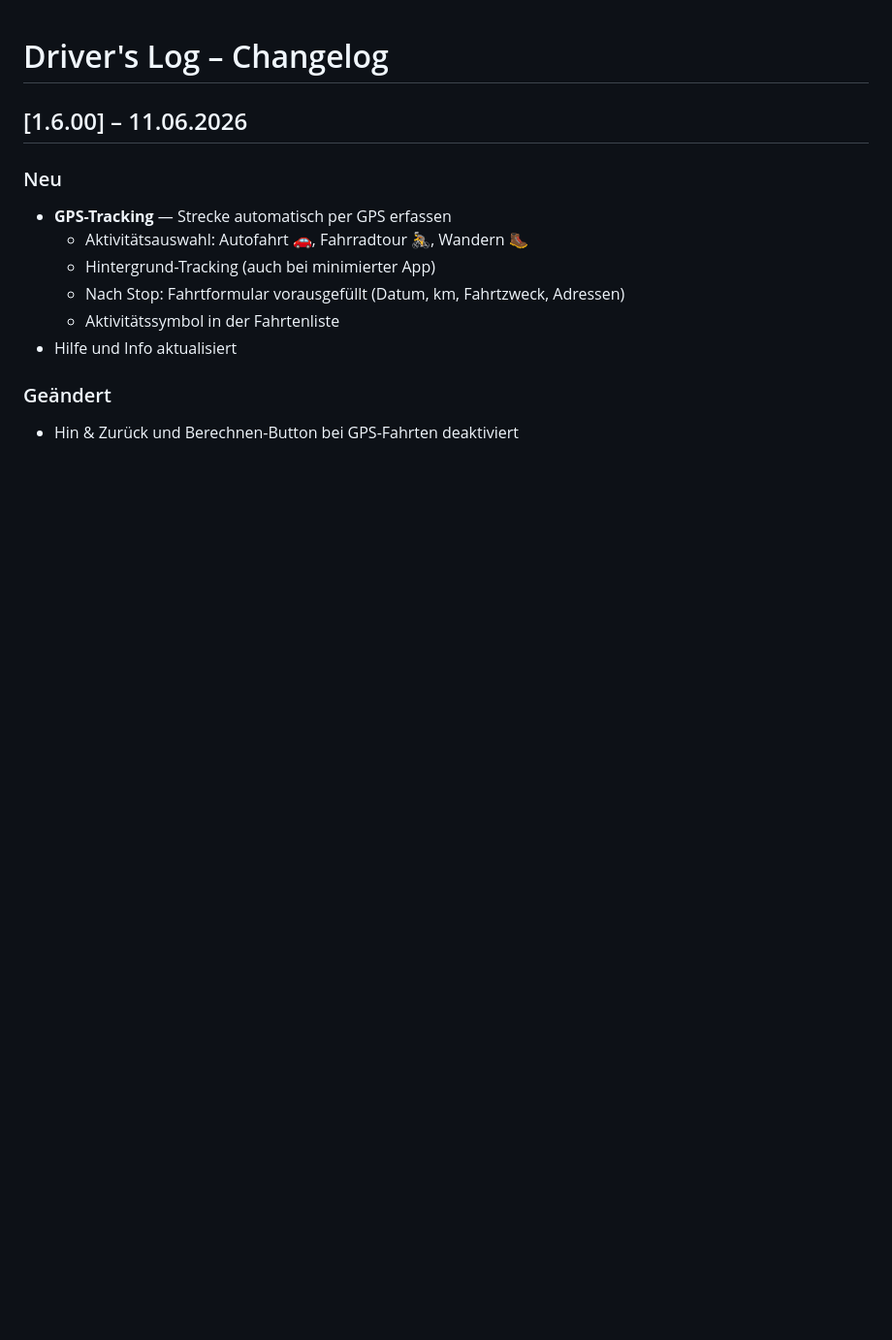
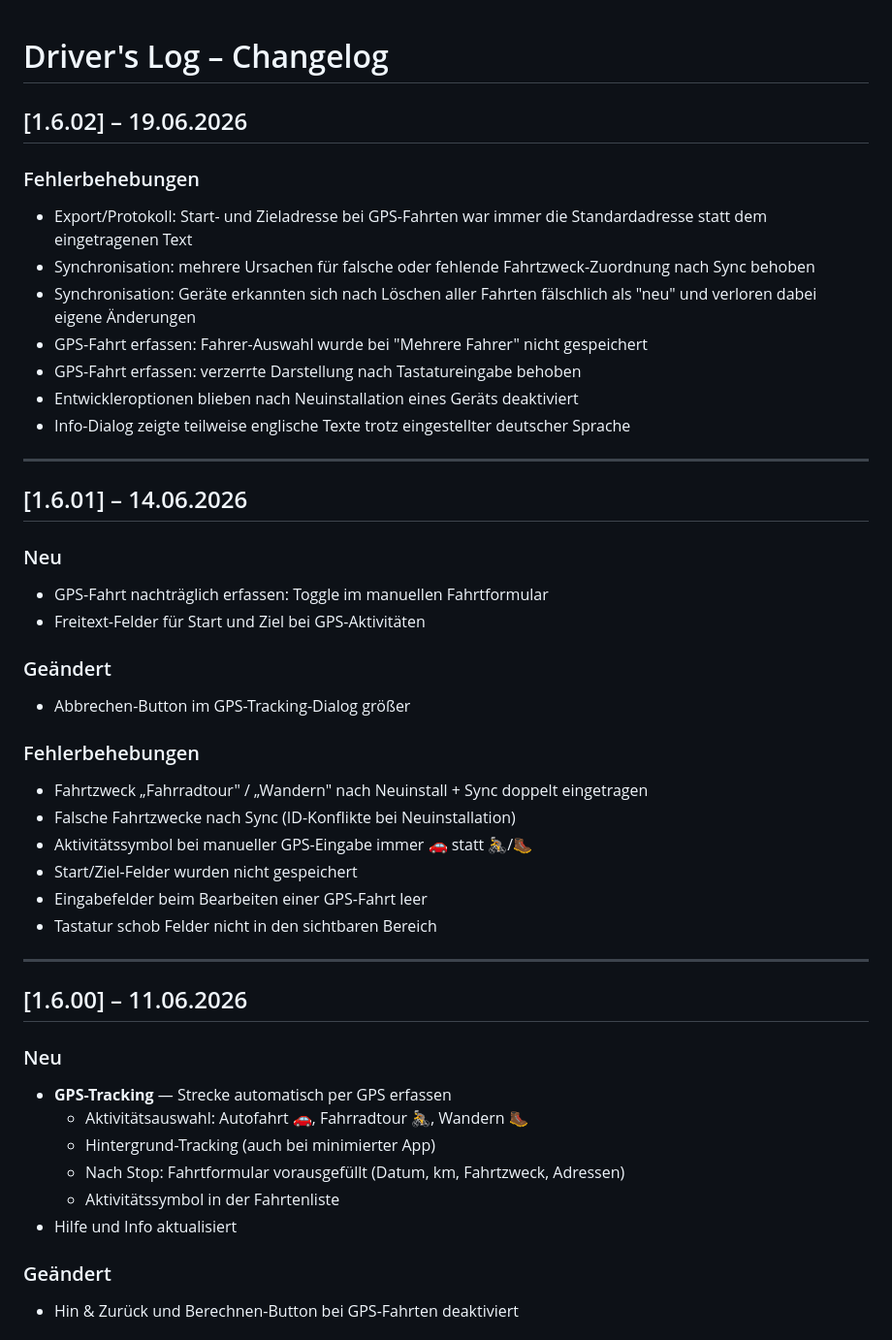
Before and after one commit to Kloesel/DriversLog-Public, a Markdown page: CHANGELOG.md, the part around the change. Shown at 97% size. Drawn GitHub-style; blank space fills up the shorter version.

Commit message:
Release v1.6.02

```diff
--- a/CHANGELOG.md
+++ b/CHANGELOG.md
@@ -1,4 +1,36 @@
 # Driver's Log – Changelog
+
+## [1.6.02] – 19.06.2026
+
+### Fehlerbehebungen
+- Export/Protokoll: Start- und Zieladresse bei GPS-Fahrten war immer die Standardadresse statt dem eingetragenen Text
+- Synchronisation: mehrere Ursachen für falsche oder fehlende Fahrtzweck-Zuordnung nach Sync behoben
+- Synchronisation: Geräte erkannten sich nach Löschen aller Fahrten fälschlich als "neu" und verloren dabei eigene Änderungen
+- GPS-Fahrt erfassen: Fahrer-Auswahl wurde bei "Mehrere Fahrer" nicht gespeichert
+- GPS-Fahrt erfassen: verzerrte Darstellung nach Tastatureingabe behoben
+- Entwickleroptionen blieben nach Neuinstallation eines Geräts deaktiviert
+- Info-Dialog zeigte teilweise englische Texte trotz eingestellter deutscher Sprache
+
+---
+
+## [1.6.01] – 14.06.2026
+
+### Neu
+- GPS-Fahrt nachträglich erfassen: Toggle im manuellen Fahrtformular
+- Freitext-Felder für Start und Ziel bei GPS-Aktivitäten
+
+### Geändert
+- Abbrechen-Button im GPS-Tracking-Dialog größer
+
+### Fehlerbehebungen
+- Fahrtzweck „Fahrradtour" / „Wandern" nach Neuinstall + Sync doppelt eingetragen
+- Falsche Fahrtzwecke nach Sync (ID-Konflikte bei Neuinstallation)
+- Aktivitätssymbol bei manueller GPS-Eingabe immer 🚗 statt 🚴/🥾
+- Start/Ziel-Felder wurden nicht gespeichert
+- Eingabefelder beim Bearbeiten einer GPS-Fahrt leer
+- Tastatur schob Felder nicht in den sichtbaren Bereich
+
+---
 
 ## [1.6.00] – 11.06.2026
 
```
